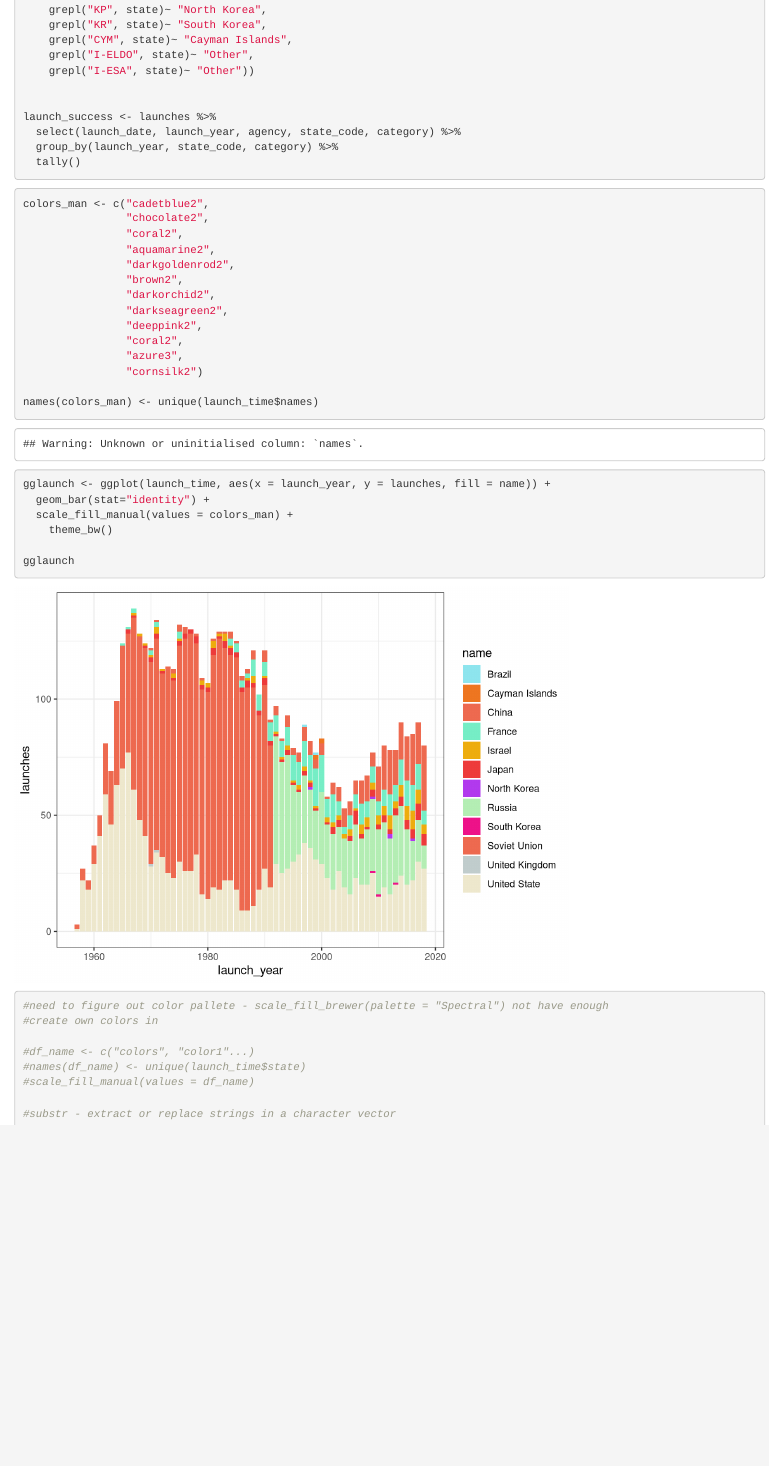
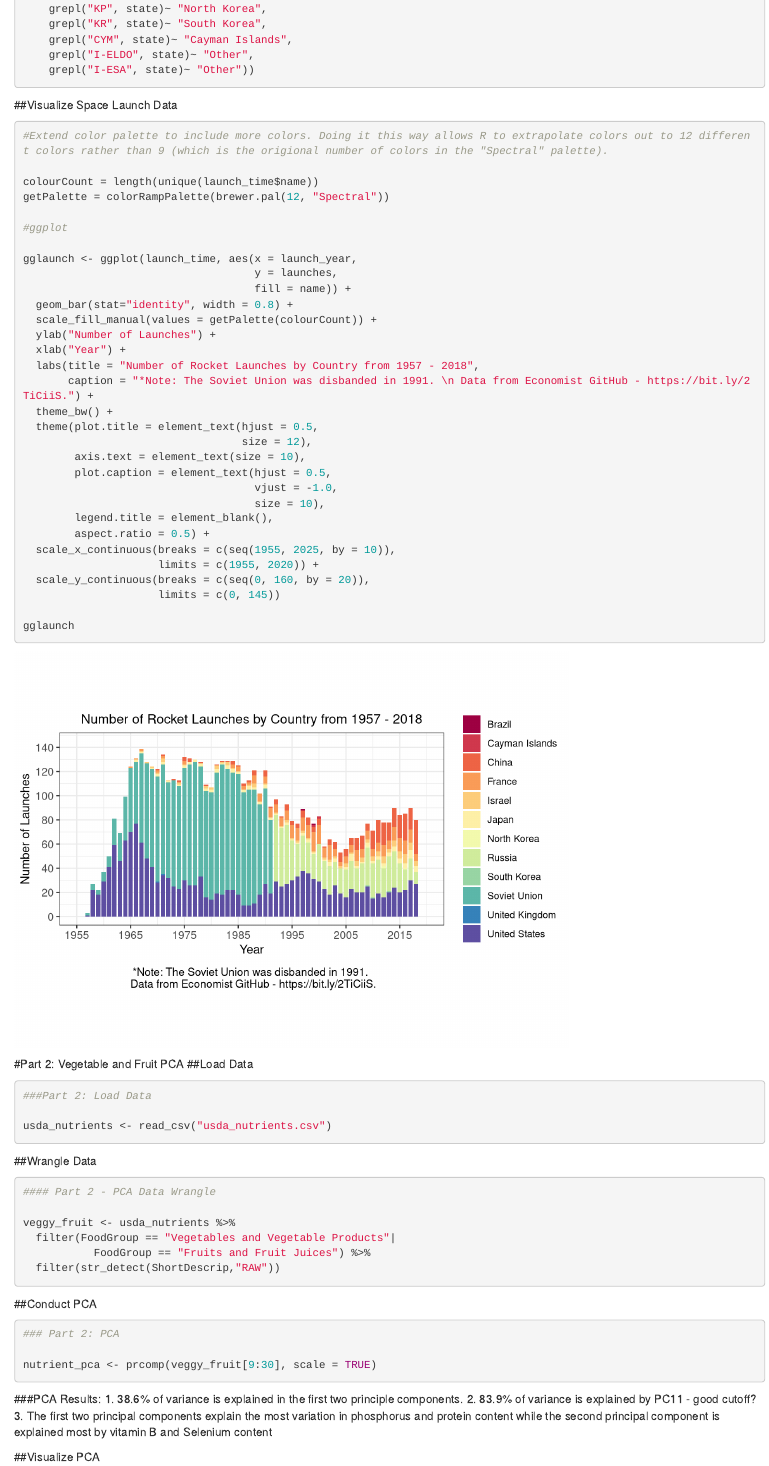
Before and after one commit to kynanwh/ESM244_HW1, an R Markdown document (ESM244_HW1A-Space_Launch_Wrangling.Rmd): the page in a window 1100 px wide, from 1020 px down before the commit and from 860 px down after it, so that both start at the same text. Rendered offline with R 4.5, knitr and Pandoc, with nearby package versions; some code elsewhere in the file could not run offline.

Commit message:
Final Product

````diff
--- a/ESM244_HW1A-Space_Launch_Wrangling.Rmd
+++ b/ESM244_HW1A-Space_Launch_Wrangling.Rmd
@@ -71,43 +62,87 @@ launch_time <- launches %>%
     grepl("I-ELDO", state)~ "Other",
     grepl("I-ESA", state)~ "Other"))
 
+```
 
-launch_success <- launches %>%
-  select(launch_date, launch_year, agency, state_code, category) %>%
-  group_by(launch_year, state_code, category) %>%
-  tally()
+##Visualize Space Launch Data
+
+```{r visualize, warning=FALSE}
+
+
+#Extend color palette to include more colors. Doing it this way allows R to extrapolate colors out to 12 different colors rather than 9 (which is the origional number of colors in the "Spectral" palette).
+
+colourCount = length(unique(launch_time$name))
+getPalette = colorRampPalette(brewer.pal(12, "Spectral"))
+
+#ggplot
+
+gglaunch <- ggplot(launch_time, aes(x = launch_year,
+                                    y = launches,
+                                    fill = name)) +
+  geom_bar(stat="identity", width = 0.8) +
+  scale_fill_manual(values = getPalette(colourCount)) +
+  ylab("Number of Launches") +
+  xlab("Year") +
+  labs(title = "Number of Rocket Launches by Country from 1957 - 2018",
+       caption = "*Note: The Soviet Union was disbanded in 1991. \n Data from Economist GitHub - https://bit.ly/2TiCiiS.") +
+  theme_bw() +
+  theme(plot.title = element_text(hjust = 0.5,
+                                  size = 12),
+        axis.text = element_text(size = 10),
+        plot.caption = element_text(hjust = 0.5,
+                                    vjust = -1.0,
+                                    size = 10),
+        legend.title = element_blank(),
+        aspect.ratio = 0.5) +
+  scale_x_continuous(breaks = c(seq(1955, 2025, by = 10)),
+                     limits = c(1955, 2020)) +
+  scale_y_continuous(breaks = c(seq(0, 160, by = 20)),
+                     limits = c(0, 145))
+
+gglaunch
 
 ```
 
-```{r visualize}
+#Part 2: Vegetable and Fruit PCA
+##Load Data
 
-colors_man <- c("cadetblue2",
-                "chocolate2",
-                "coral2",
-                "aquamarine2",
-                "darkgoldenrod2",
-                "brown2",
-                "darkorchid2",
-                "darkseagreen2",
-                "deeppink2",
-                "coral2",
-                "azure3",
-                "cornsilk2")
+```{r, message=FALSE}
 
-names(colors_man) <- unique(launch_time$names)
+###Part 2: Load Data
 
-gglaunch <- ggplot(launch_time, aes(x = launch_year, y = launches, fill = name)) +
-  geom_bar(stat="identity") +
-  scale_fill_manual(values = colors_man) +
-    theme_bw()
+usda_nutrients <- read_csv("usda_nutrients.csv")
 
-gglaunch
+```
+
+##Wrangle Data
+
+```{r}
+
+#### Part 2 - PCA Data Wrangle
+
+veggy_fruit <- usda_nutrients %>%
+  filter(FoodGroup == "Vegetables and Vegetable Products"|
+           FoodGroup == "Fruits and Fruit Juices") %>%
+  filter(str_detect(ShortDescrip,"RAW"))
+
+```
+
+##Conduct PCA
+
+```{r}
+
+### Part 2: PCA
+
+nutrient_pca <- prcomp(veggy_fruit[9:30], scale = TRUE)
+
+```
+###PCA Results:
+1. 38.6% of variance is explained in the first two principle components.
+2. 83.9% of variance is explained by PC11 - good cutoff?
+3. The first two principal components explain the most variation in phosphorus and protein content while the second principal component is explained most by vitamin B and Selenium content
 
 
+##Visualize PCA
 
-#need to figure out color pallete - scale_fill_brewer(palette = "Spectral") not have enough
-#create own colors in
+```{r}
 
-#df_name <- c("colors", "color1"...)
-#names(df_name) <- unique(launch_time$state)
-#scale_fill_manual(values = df_name)
@@ -114,2 +159 @@ gglaunch
 
-#substr - extract or replace strings in a character vector
````
Also changed, not shown: ESM244_HW1A-Space_Launch_Wrangling.html (added), ESM244_HW1A-Space_Launch_Wrangling.Rmd (55 more changed lines).
